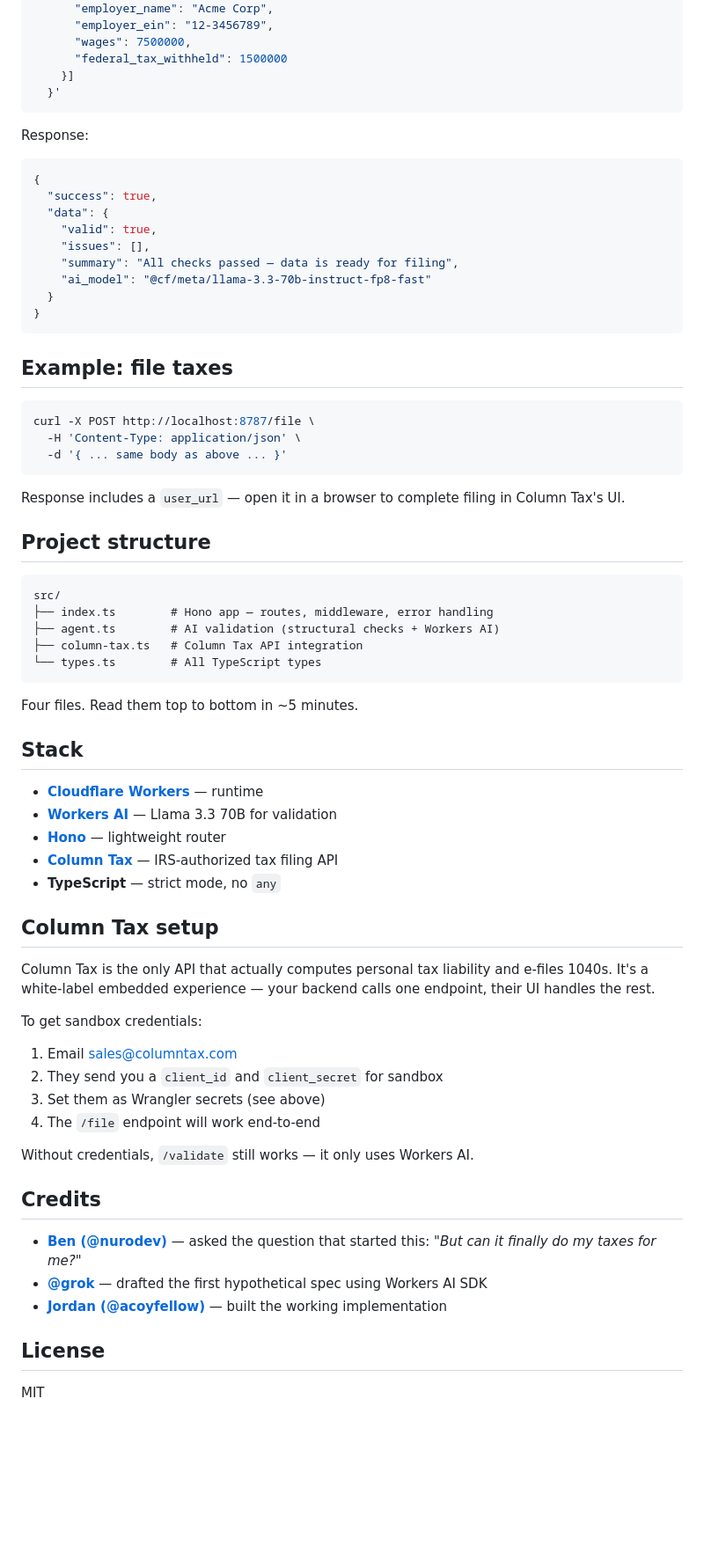
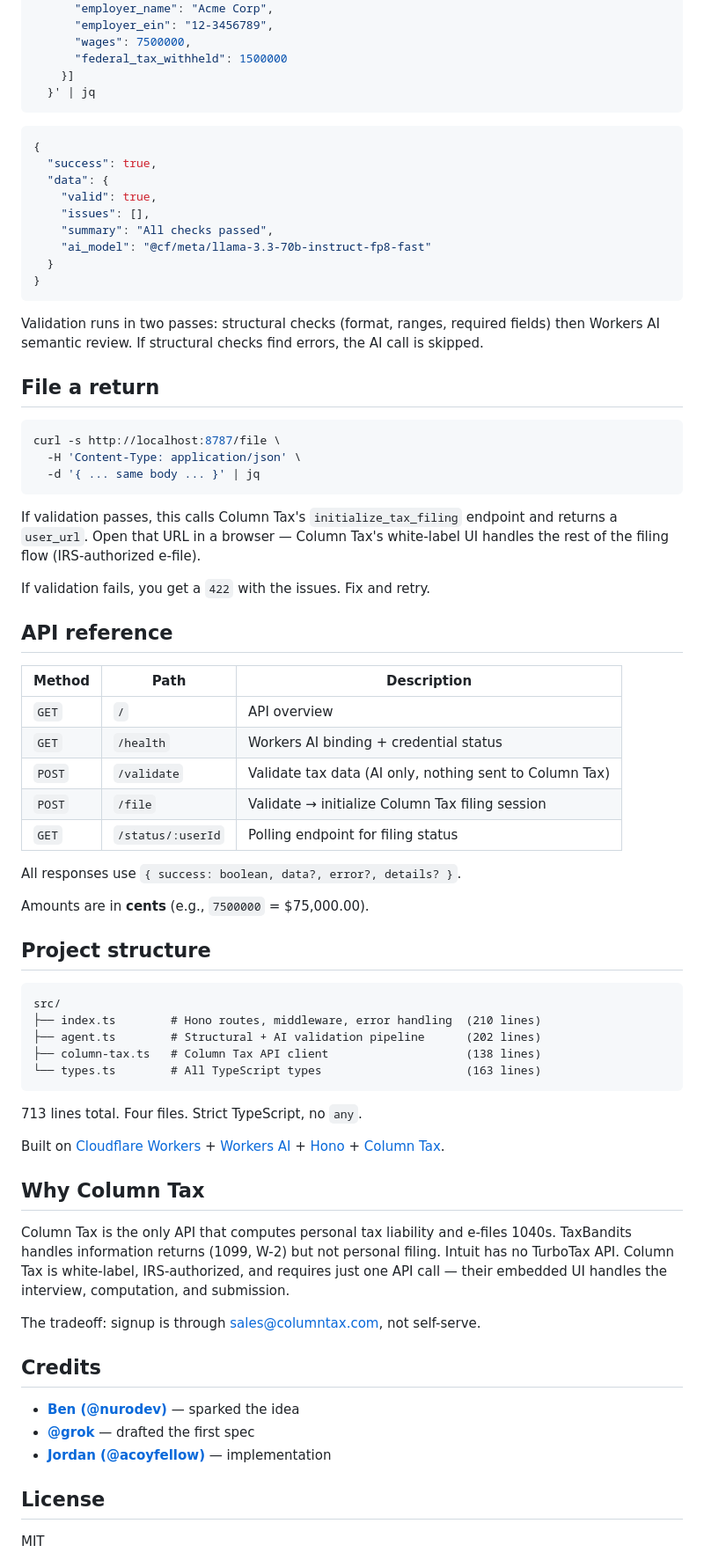
Before and after one commit to acoyfellow/tax-agent, a Markdown page: README.md, the part around one of its changes. Shown at 88% size. Drawn GitHub-style; blank space fills up the shorter version.

````diff
--- a/README.md
+++ b/README.md
@@ -93,10 +66,8 @@ curl -X POST http://localhost:8787/validate \
       "wages": 7500000,
       "federal_tax_withheld": 1500000
     }]
-  }'
+  }' | jq
 ```
-
-Response:
 
 ```json
 {
@@ -104,59 +75,65 @@ Response:
   "data": {
     "valid": true,
     "issues": [],
-    "summary": "All checks passed — data is ready for filing",
+    "summary": "All checks passed",
     "ai_model": "@cf/meta/llama-3.3-70b-instruct-fp8-fast"
   }
 }
 ```
 
-## Example: file taxes
+Validation runs in two passes: structural checks (format, ranges, required fields) then Workers AI semantic review. If structural checks find errors, the AI call is skipped.
+
+## File a return
 
 ```bash
-curl -X POST http://localhost:8787/file \
+curl -s http://localhost:8787/file \
   -H 'Content-Type: application/json' \
-  -d '{ ... same body as above ... }'
+  -d '{ ... same body ... }' | jq
 ```
 
-Response includes a `user_url` — open it in a browser to complete filing in Column Tax's UI.
+If validation passes, this calls Column Tax's `initialize_tax_filing` endpoint and returns a `user_url`. Open that URL in a browser — Column Tax's white-label UI handles the rest of the filing flow (IRS-authorized e-file).
+
+If validation fails, you get a `422` with the issues. Fix and retry.
+
+## API reference
+
+| Method | Path | Description |
+|--------|------|-------------|
+| `GET` | `/` | API overview |
+| `GET` | `/health` | Workers AI binding + credential status |
+| `POST` | `/validate` | Validate tax data (AI only, nothing sent to Column Tax) |
+| `POST` | `/file` | Validate → initialize Column Tax filing session |
+| `GET` | `/status/:userId` | Polling endpoint for filing status |
+
+All responses use `{ success: boolean, data?, error?, details? }`.
+
+Amounts are in **cents** (e.g., `7500000` = $75,000.00).
 
 ## Project structure
 
 ```
 src/
-├── index.ts        # Hono app — routes, middleware, error handling
-├── agent.ts        # AI validation (structural checks + Workers AI)
-├── column-tax.ts   # Column Tax API integration
-└── types.ts        # All TypeScript types
+├── index.ts        # Hono routes, middleware, error handling  (210 lines)
+├── agent.ts        # Structural + AI validation pipeline      (202 lines)
+├── column-tax.ts   # Column Tax API client                    (138 lines)
+└── types.ts        # All TypeScript types                     (163 lines)
 ```
 
-Four files. Read them top to bottom in ~5 minutes.
+713 lines total. Four files. Strict TypeScript, no `any`.
 
-## Stack
+Built on [Cloudflare Workers](https://developers.cloudflare.com/workers/) + [Workers AI](https://developers.cloudflare.com/workers-ai/) + [Hono](https://hono.dev) + [Column Tax](https://columntax.com/developers).
 
-- **[Cloudflare Workers](https://developers.cloudflare.com/workers/)** — runtime
-- **[Workers AI](https://developers.cloudflare.com/workers-ai/)** — Llama 3.3 70B for validation
-- **[Hono](https://hono.dev)** — lightweight router
-- **[Column Tax](https://columntax.com/developers)** — IRS-authorized tax filing API
-- **TypeScript** — strict mode, no `any`
+## Why Column Tax
 
-## Column Tax setup
+Column Tax is the only API that computes personal tax liability and e-files 1040s. TaxBandits handles information returns (1099, W-2) but not personal filing. Intuit has no TurboTax API. Column Tax is white-label, IRS-authorized, and requires just one API call — their embedded UI handles the interview, computation, and submission.
 
-Column Tax is the only API that actually computes personal tax liability and e-files 1040s. It's a white-label embedded experience — your backend calls one endpoint, their UI handles the rest.
-
-To get sandbox credentials:
-1. Email [sales@columntax.com](mailto:sales@columntax.com)
-2. They send you a `client_id` and `client_secret` for sandbox
-3. Set them as Wrangler secrets (see above)
-4. The `/file` endpoint will work end-to-end
-
-Without credentials, `/validate` still works — it only uses Workers AI.
+The tradeoff: signup is through [sales@columntax.com](mailto:sales@columntax.com), not self-serve.
 
 ## Credits
 
-- **[Ben (@nurodev)](https://github.com/nurodev)** — asked the question that started this: _"But can it finally do my taxes for me?"_
-- **[@grok](https://x.com/grok)** — drafted the first hypothetical spec using Workers AI SDK
-- **[Jordan (@acoyfellow)](https://github.com/acoyfellow)** — built the working implementation
+- **[Ben (@nurodev)](https://github.com/nurodev)** — sparked the idea
+- **[@grok](https://x.com/grok)** — drafted the first spec
+- **[Jordan (@acoyfellow)](https://github.com/acoyfellow)** — implementation
 
 ## License
 
````
Also changed, not shown: other parts of README.md (+20 -47 lines).
